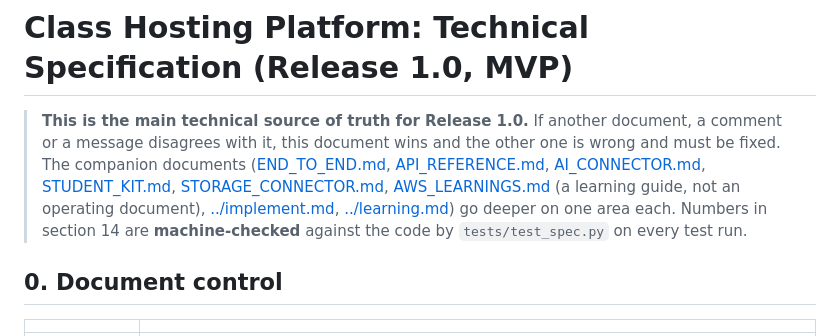
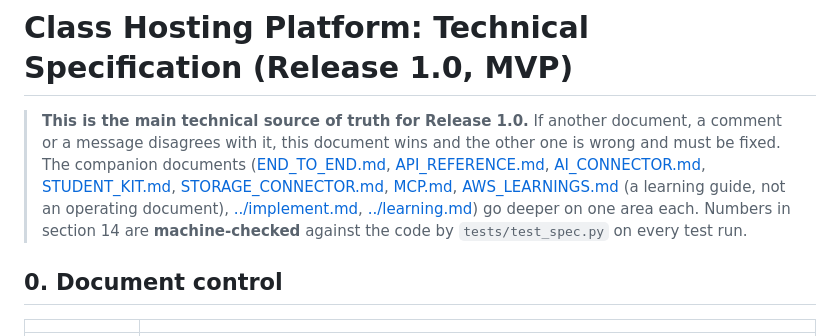
Before and after one commit to abhtft/student-deploy, a Markdown page: docs/TECHNICAL_SPECIFICATION.md, the part around the change. Rendered like a GitHub page.

```diff
--- a/docs/TECHNICAL_SPECIFICATION.md
+++ b/docs/TECHNICAL_SPECIFICATION.md
@@ -1,6 +1,6 @@
 # Class Hosting Platform: Technical Specification (Release 1.0, MVP)
 
-> **This is the main technical source of truth for Release 1.0.** If another document, a comment or a message disagrees with it, this document wins and the other one is wrong and must be fixed. The companion documents ([END_TO_END.md](END_TO_END.md), [API_REFERENCE.md](API_REFERENCE.md), [AI_CONNECTOR.md](AI_CONNECTOR.md), [STUDENT_KIT.md](STUDENT_KIT.md), [STORAGE_CONNECTOR.md](STORAGE_CONNECTOR.md), [AWS_LEARNINGS.md](AWS_LEARNINGS.md) (a learning guide, not an operating document), [../implement.md](../implement.md), [../learning.md](../learning.md)) go deeper on one area each. Numbers in section 14 are **machine-checked** against the code by `tests/test_spec.py` on every test run.
+> **This is the main technical source of truth for Release 1.0.** If another document, a comment or a message disagrees with it, this document wins and the other one is wrong and must be fixed. The companion documents ([END_TO_END.md](END_TO_END.md), [API_REFERENCE.md](API_REFERENCE.md), [AI_CONNECTOR.md](AI_CONNECTOR.md), [STUDENT_KIT.md](STUDENT_KIT.md), [STORAGE_CONNECTOR.md](STORAGE_CONNECTOR.md), [MCP.md](MCP.md), [AWS_LEARNINGS.md](AWS_LEARNINGS.md) (a learning guide, not an operating document), [../implement.md](../implement.md), [../learning.md](../learning.md)) go deeper on one area each. Numbers in section 14 are **machine-checked** against the code by `tests/test_spec.py` on every test run.
 
 ## 0. Document control
 
```
Also changed, not shown: README.md (+1 -0 lines), docs/MCP.md (added, +178 -0 lines).
